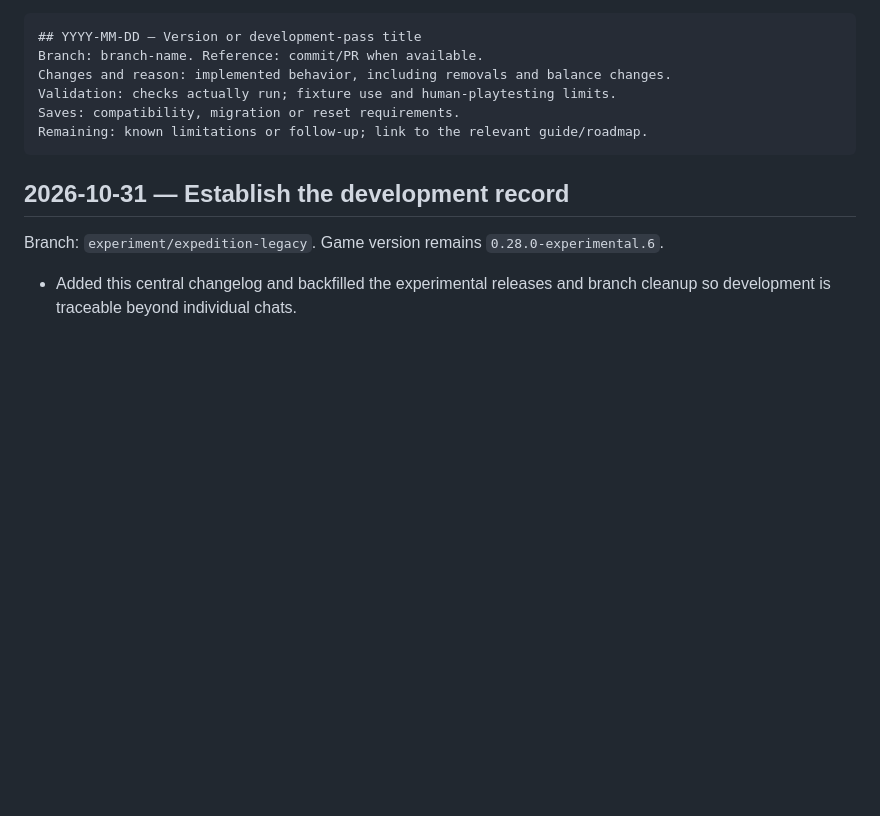
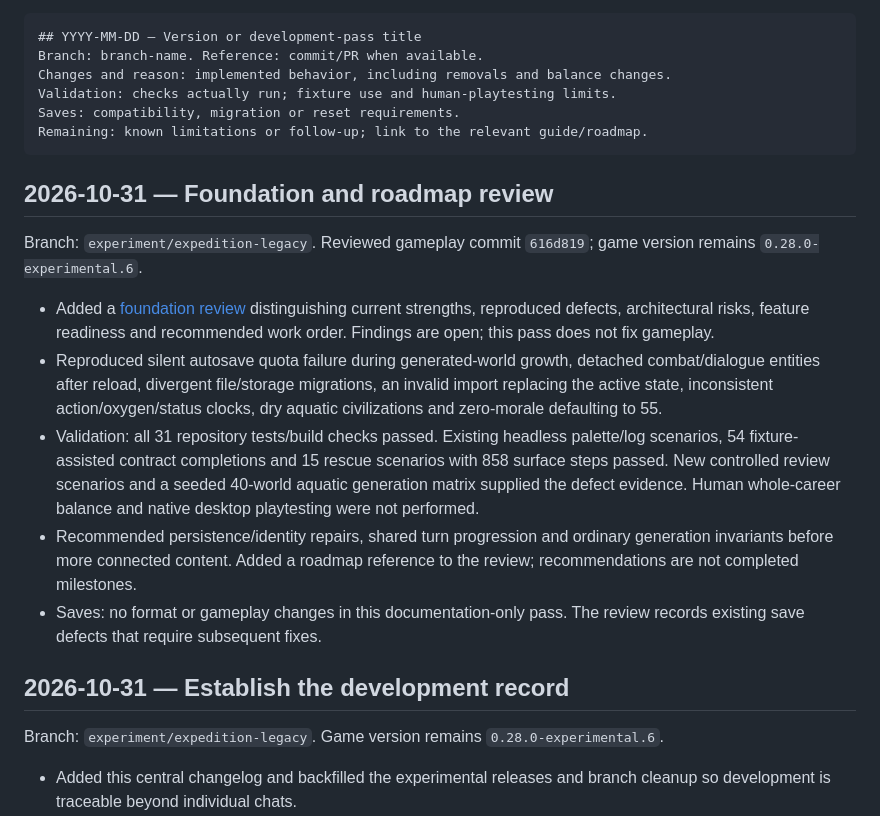
Before and after one commit to Sebo2203/Prospector-II, a Markdown page: CHANGELOG.md, the part around the change. Drawn GitHub-style; blank space fills up the shorter version.

Commit message:
Document foundation audit, reproduced defects and roadmap prerequisites

````diff
--- a/CHANGELOG.md
+++ b/CHANGELOG.md
@@ -22,6 +22,16 @@ Validation: checks actually run; fixture use and human-playtesting limits.
 Saves: compatibility, migration or reset requirements.
 Remaining: known limitations or follow-up; link to the relevant guide/roadmap.
 ```
+
+## 2026-10-31 — Foundation and roadmap review
+
+Branch: `experiment/expedition-legacy`. Reviewed gameplay commit `616d819`; game version remains `0.28.0-experimental.6`.
+
+- Added a [foundation review](docs/foundation-review-2026-10-31.md) distinguishing current strengths, reproduced defects, architectural risks, feature readiness and recommended work order. Findings are open; this pass does not fix gameplay.
+- Reproduced silent autosave quota failure during generated-world growth, detached combat/dialogue entities after reload, divergent file/storage migrations, an invalid import replacing the active state, inconsistent action/oxygen/status clocks, dry aquatic civilizations and zero-morale defaulting to 55.
+- Validation: all 31 repository tests/build checks passed. Existing headless palette/log scenarios, 54 fixture-assisted contract completions and 15 rescue scenarios with 858 surface steps passed. New controlled review scenarios and a seeded 40-world aquatic generation matrix supplied the defect evidence. Human whole-career balance and native desktop playtesting were not performed.
+- Recommended persistence/identity repairs, shared turn progression and ordinary generation invariants before more connected content. Added a roadmap reference to the review; recommendations are not completed milestones.
+- Saves: no format or gameplay changes in this documentation-only pass. The review records existing save defects that require subsequent fixes.
 
 ## 2026-10-31 — Establish the development record
 
````
Also changed, not shown: docs/foundation-review-2026-10-31.md (added, +111 -0 lines), docs/roadmap.md (+2 -0 lines).
